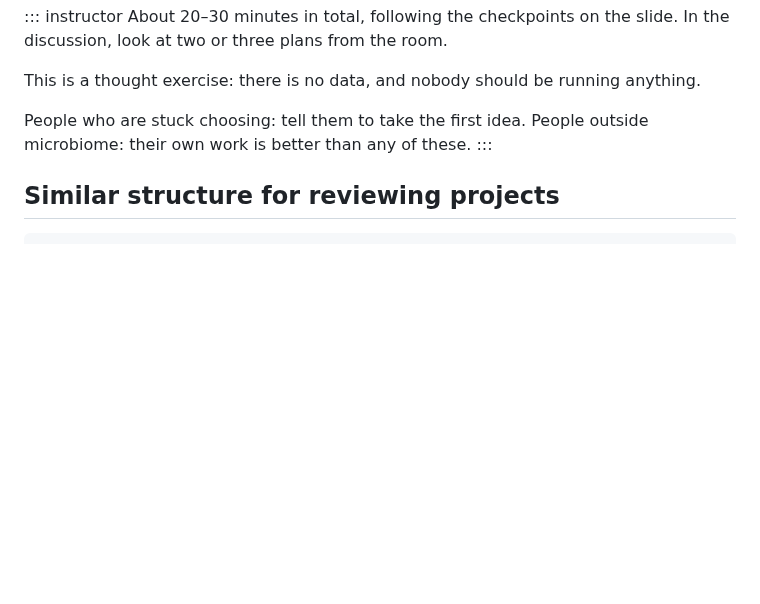
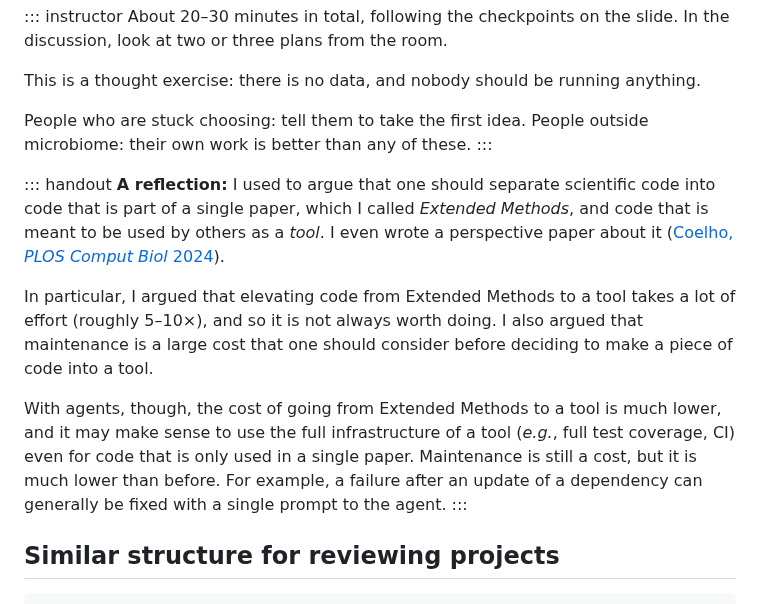
Before and after one commit to luispedro/vibe-workshops, a Markdown page: 2__science/agents-for-science.md, the part around the change. Rendered like a GitHub page; blank space fills up the shorter version.

Commit message:
ENH Workshop 2: reflection on Extended Methods vs tools with agents
Co-Authored-By: Claude Opus 5.5 <noreply@anthropic.com>

````diff
--- a/2__science/agents-for-science.md
+++ b/2__science/agents-for-science.md
@@ -231,6 +231,26 @@ People who are stuck choosing: tell them to take the first idea. People
 outside microbiome: their own work is better than any of these.
 :::
 
+::: handout
+**A reflection:** I used to argue that one should separate scientific code into
+code that is part of a single paper, which I called _Extended Methods_, and
+code that is meant to be used by others as a _tool_. I even wrote a
+perspective paper about it ([Coelho, _PLOS Comput Biol_
+2024](https://journals.plos.org/ploscompbiol/article?id=10.1371/journal.pcbi.1011920)).
+
+In particular, I argued that elevating code from Extended Methods to a tool
+takes a lot of effort (roughly 5–10×), and so it is not always worth doing.
+I also argued that maintenance is a large cost that one should consider before
+deciding to make a piece of code into a tool.
+
+With agents, though, the cost of going from Extended Methods to a tool is much
+lower, and it may make sense to use the full infrastructure of a tool (_e.g._,
+full test coverage, CI) even for code that is only used in a single paper.
+Maintenance is still a cost, but it is much lower than before. For example, a
+failure after an update of a dependency can generally be fixed with a single
+prompt to the agent.
+:::
+
 ## Similar structure for reviewing projects
 
 ```claude
````
